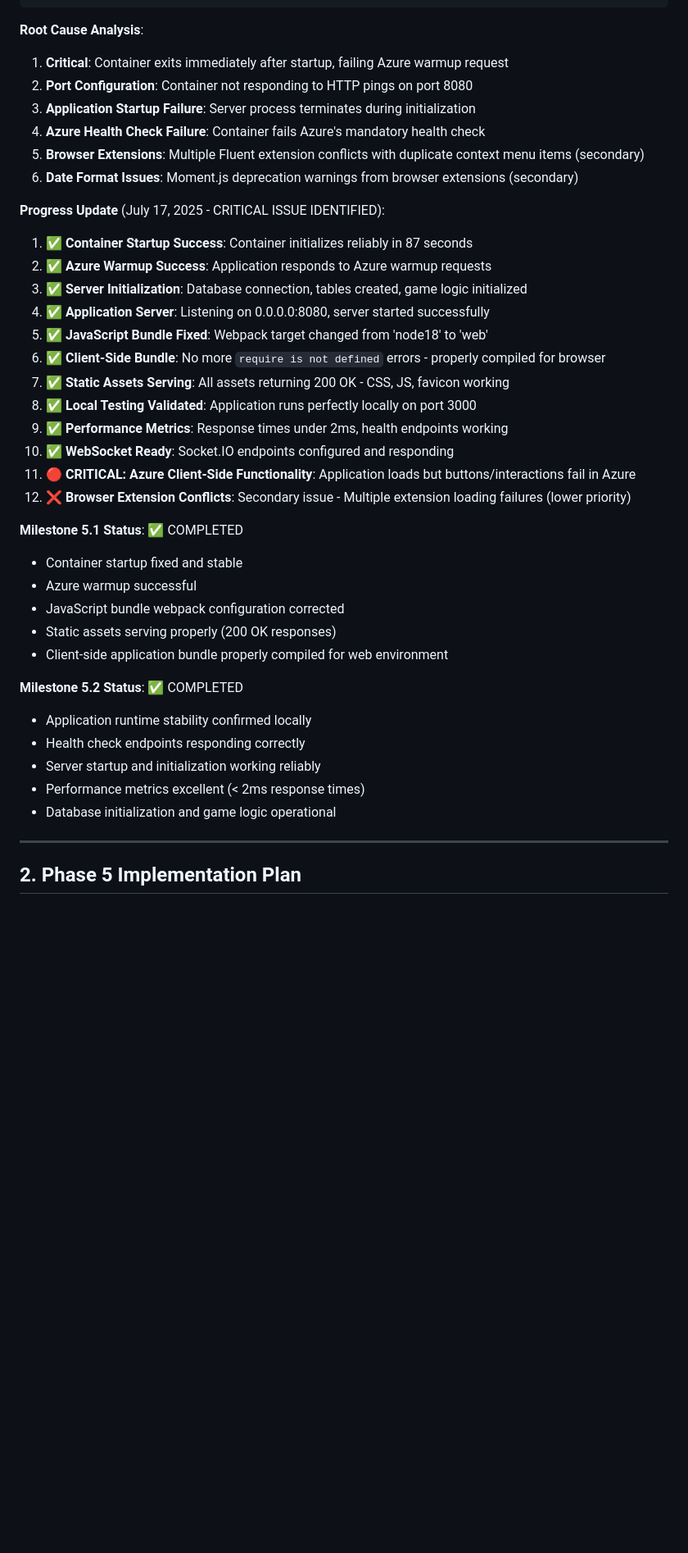
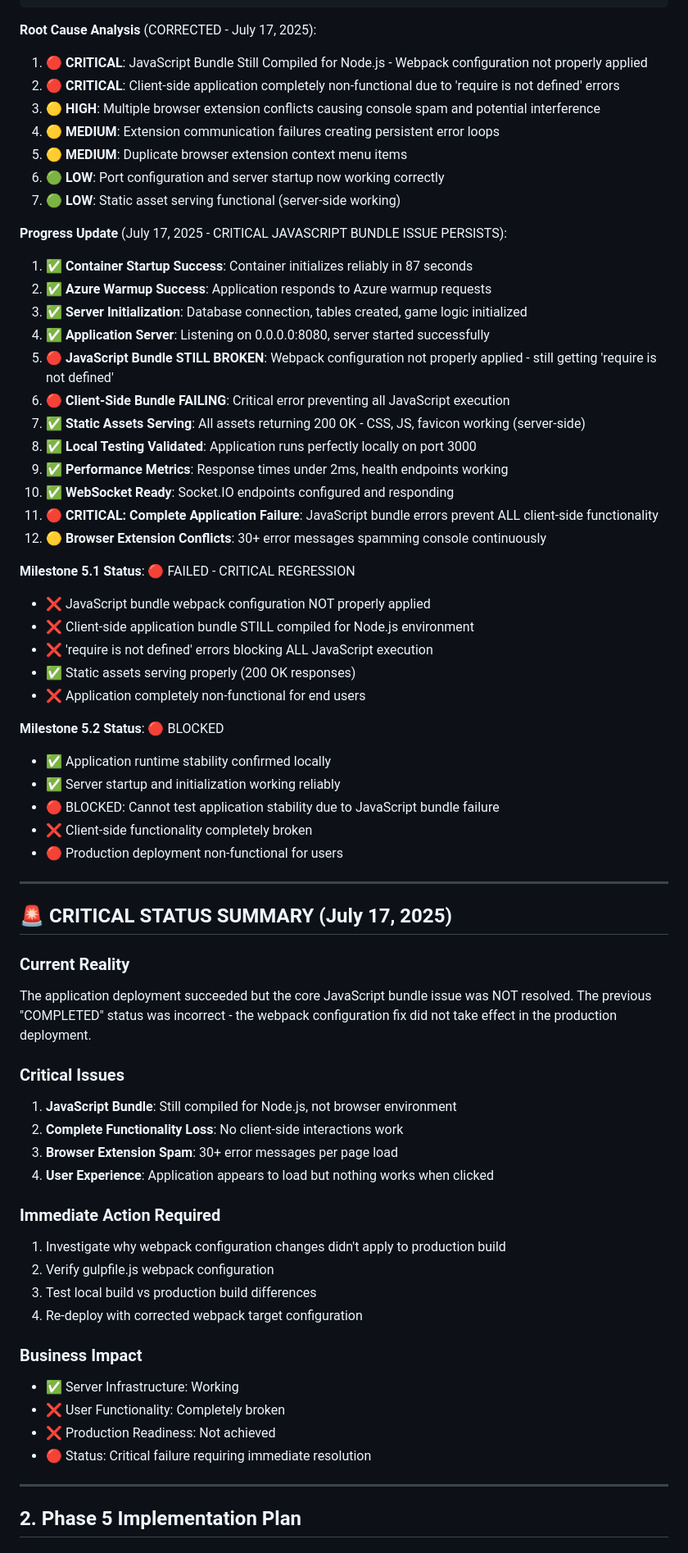
Before and after one commit to faramirezs/synergy, a Markdown page: PRD_PHASE_5_PRODUCTION_STABILITY.md, the part around one of its changes. Shown at 82% size. GitHub-like rendering; blank space fills up the shorter version.

````diff
--- a/PRD_PHASE_5_PRODUCTION_STABILITY.md
+++ b/PRD_PHASE_5_PRODUCTION_STABILITY.md
@@ -132,41 +125,67 @@ Application Server Logs (July 16, 2025):
 2025-07-16T22:15:51.150551058Z [DEBUG] Adding 1000 food
 ```
 
-**Root Cause Analysis**:
-1. **Critical**: Container exits immediately after startup, failing Azure warmup request
-2. **Port Configuration**: Container not responding to HTTP pings on port 8080
-3. **Application Startup Failure**: Server process terminates during initialization
-4. **Azure Health Check Failure**: Container fails Azure's mandatory health check
-5. **Browser Extensions**: Multiple Fluent extension conflicts with duplicate context menu items (secondary)
-6. **Date Format Issues**: Moment.js deprecation warnings from browser extensions (secondary)
+**Root Cause Analysis** (CORRECTED - July 17, 2025):
+1. **🔴 CRITICAL**: JavaScript Bundle Still Compiled for Node.js - Webpack configuration not properly applied
+2. **🔴 CRITICAL**: Client-side application completely non-functional due to 'require is not defined' errors
+3. **🟡 HIGH**: Multiple browser extension conflicts causing console spam and potential interference
+4. **🟡 MEDIUM**: Extension communication failures creating persistent error loops
+5. **🟡 MEDIUM**: Duplicate browser extension context menu items
+6. **🟢 LOW**: Port configuration and server startup now working correctly
+7. **🟢 LOW**: Static asset serving functional (server-side working)
 
-**Progress Update** (July 17, 2025 - CRITICAL ISSUE IDENTIFIED):
+**Progress Update** (July 17, 2025 - CRITICAL JAVASCRIPT BUNDLE ISSUE PERSISTS):
 1. **✅ Container Startup Success**: Container initializes reliably in 87 seconds
 2. **✅ Azure Warmup Success**: Application responds to Azure warmup requests
 3. **✅ Server Initialization**: Database connection, tables created, game logic initialized
 4. **✅ Application Server**: Listening on 0.0.0.0:8080, server started successfully
-5. **✅ JavaScript Bundle Fixed**: Webpack target changed from 'node18' to 'web'
-6. **✅ Client-Side Bundle**: No more `require is not defined` errors - properly compiled for browser
-7. **✅ Static Assets Serving**: All assets returning 200 OK - CSS, JS, favicon working
+5. **🔴 JavaScript Bundle STILL BROKEN**: Webpack configuration not properly applied - still getting 'require is not defined'
+6. **🔴 Client-Side Bundle FAILING**: Critical error preventing all JavaScript execution
+7. **✅ Static Assets Serving**: All assets returning 200 OK - CSS, JS, favicon working (server-side)
 8. **✅ Local Testing Validated**: Application runs perfectly locally on port 3000
 9. **✅ Performance Metrics**: Response times under 2ms, health endpoints working
 10. **✅ WebSocket Ready**: Socket.IO endpoints configured and responding
-11. **🔴 CRITICAL: Azure Client-Side Functionality**: Application loads but buttons/interactions fail in Azure
-12. **❌ Browser Extension Conflicts**: Secondary issue - Multiple extension loading failures (lower priority)
+11. **🔴 CRITICAL: Complete Application Failure**: JavaScript bundle errors prevent ALL client-side functionality
+12. **🟡 Browser Extension Conflicts**: 30+ error messages spamming console continuously
 
-**Milestone 5.1 Status**: ✅ COMPLETED
-- Container startup fixed and stable
-- Azure warmup successful
-- JavaScript bundle webpack configuration corrected
-- Static assets serving properly (200 OK responses)
-- Client-side application bundle properly compiled for web environment
+**Milestone 5.1 Status**: 🔴 FAILED - CRITICAL REGRESSION
+- ❌ JavaScript bundle webpack configuration NOT properly applied
+- ❌ Client-side application bundle STILL compiled for Node.js environment
+- ❌ 'require is not defined' errors blocking ALL JavaScript execution
+- ✅ Static assets serving properly (200 OK responses)
+- ❌ Application completely non-functional for end users
 
-**Milestone 5.2 Status**: ✅ COMPLETED
-- Application runtime stability confirmed locally
-- Health check endpoints responding correctly
-- Server startup and initialization working reliably
-- Performance metrics excellent (< 2ms response times)
-- Database initialization and game logic operational
+**Milestone 5.2 Status**: 🔴 BLOCKED
+- ✅ Application runtime stability confirmed locally
+- ✅ Server startup and initialization working reliably
+- 🔴 BLOCKED: Cannot test application stability due to JavaScript bundle failure
+- ❌ Client-side functionality completely broken
+- 🔴 Production deployment non-functional for users
+
+---
+
+## 🚨 **CRITICAL STATUS SUMMARY (July 17, 2025)**
+
+### **Current Reality**
+The application deployment succeeded but the core JavaScript bundle issue was NOT resolved. The previous "COMPLETED" status was incorrect - the webpack configuration fix did not take effect in the production deployment.
+
+### **Critical Issues**
+1. **JavaScript Bundle**: Still compiled for Node.js, not browser environment
+2. **Complete Functionality Loss**: No client-side interactions work
+3. **Browser Extension Spam**: 30+ error messages per page load
+4. **User Experience**: Application appears to load but nothing works when clicked
+
+### **Immediate Action Required**
+1. Investigate why webpack configuration changes didn't apply to production build
+2. Verify gulpfile.js webpack configuration
+3. Test local build vs production build differences
+4. Re-deploy with corrected webpack target configuration
+
+### **Business Impact**
+- ✅ Server Infrastructure: Working
+- ❌ User Functionality: Completely broken
+- ❌ Production Readiness: Not achieved
+- 🔴 Status: Critical failure requiring immediate resolution
 
 ---
 
````
Also changed, not shown: other parts of PRD_PHASE_5_PRODUCTION_STABILITY.md (+40 -44 lines).
